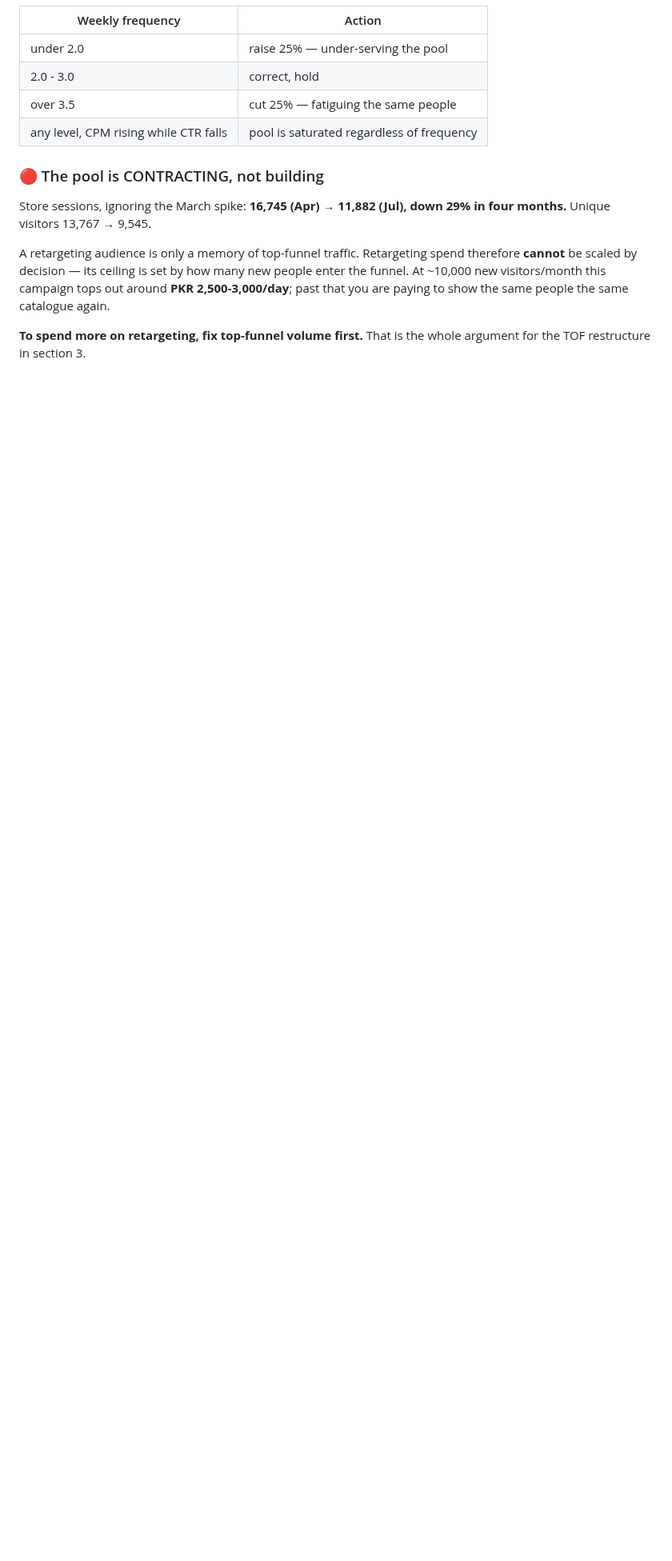
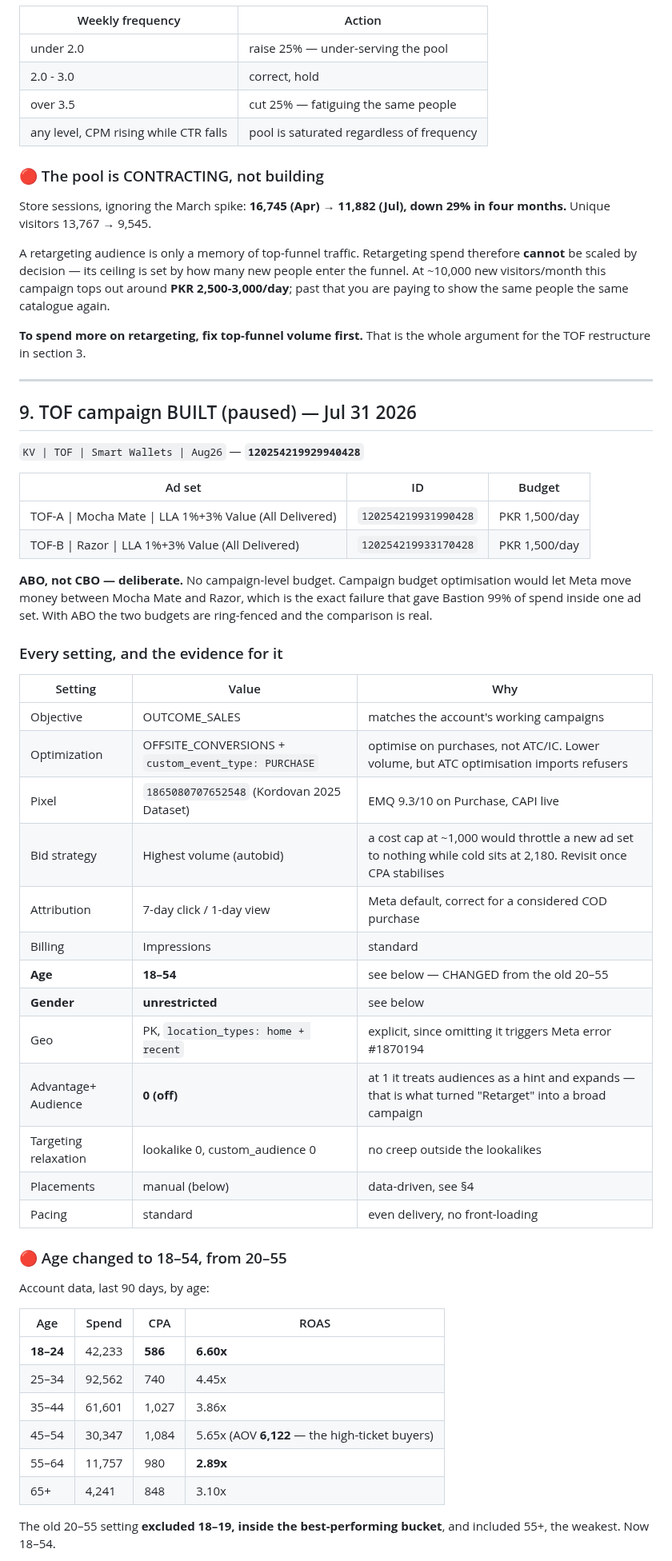
Before and after one commit to kordovanofficial-afk/KDV, a Markdown page: ops/ADS_PLAN_AUG26.md, the part around one of its changes. Shown at 80% size. Drawn GitHub-style; blank space fills up the shorter version.

```diff
--- a/ops/ADS_PLAN_AUG26.md
+++ b/ops/ADS_PLAN_AUG26.md
@@ -245,3 +245,53 @@ the same catalogue again.
 
 **To spend more on retargeting, fix top-funnel volume first.** That is the whole
 argument for the TOF restructure in section 3.
+
+---
+
+## 9. TOF campaign BUILT (paused) — Jul 31 2026
+
+`KV | TOF | Smart Wallets | Aug26` — **`120254219929940428`**
+
+| Ad set | ID | Budget |
+|---|---|---|
+| TOF-A \| Mocha Mate \| LLA 1%+3% Value (All Delivered) | `120254219931990428` | PKR 1,500/day |
+| TOF-B \| Razor \| LLA 1%+3% Value (All Delivered) | `120254219933170428` | PKR 1,500/day |
+
+**ABO, not CBO — deliberate.** No campaign-level budget. Campaign budget
+optimisation would let Meta move money between Mocha Mate and Razor, which is
+the exact failure that gave Bastion 99% of spend inside one ad set. With ABO the
+two budgets are ring-fenced and the comparison is real.
+
+### Every setting, and the evidence for it
+
+| Setting | Value | Why |
+|---|---|---|
+| Objective | OUTCOME_SALES | matches the account's working campaigns |
+| Optimization | OFFSITE_CONVERSIONS + `custom_event_type: PURCHASE` | optimise on purchases, not ATC/IC. Lower volume, but ATC optimisation imports refusers |
+| Pixel | `1865080707652548` (Kordovan 2025 Dataset) | EMQ 9.3/10 on Purchase, CAPI live |
+| Bid strategy | Highest volume (autobid) | a cost cap at ~1,000 would throttle a new ad set to nothing while cold sits at 2,180. Revisit once CPA stabilises |
+| Attribution | 7-day click / 1-day view | Meta default, correct for a considered COD purchase |
+| Billing | Impressions | standard |
+| **Age** | **18–54** | see below — CHANGED from the old 20–55 |
+| **Gender** | **unrestricted** | see below |
+| Geo | PK, `location_types: home + recent` | explicit, since omitting it triggers Meta error #1870194 |
+| Advantage+ Audience | **0 (off)** | at 1 it treats audiences as a hint and expands — that is what turned "Retarget" into a broad campaign |
+| Targeting relaxation | lookalike 0, custom_audience 0 | no creep outside the lookalikes |
+| Placements | manual (below) | data-driven, see §4 |
+| Pacing | standard | even delivery, no front-loading |
+
+### 🔴 Age changed to 18–54, from 20–55
+Account data, last 90 days, by age:
+
+| Age | Spend | CPA | ROAS |
+|---|---|---|---|
+| **18–24** | 42,233 | **586** | **6.60x** |
+| 25–34 | 92,562 | 740 | 4.45x |
+| 35–44 | 61,601 | 1,027 | 3.86x |
+| 45–54 | 30,347 | 1,084 | 5.65x (AOV **6,122** — the high-ticket buyers) |
+| 55–64 | 11,757 | 980 | **2.89x** |
+| 65+ | 4,241 | 848 | 3.10x |
+
+The old 20–55 setting **excluded 18–19, inside the best-performing bucket**, and
+included 55+, the weakest. Now 18–54.
+
```
Also changed, not shown: other parts of ops/ADS_PLAN_AUG26.md (+37 -0 lines).
